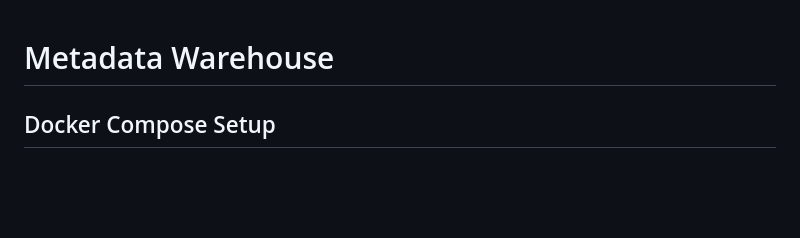
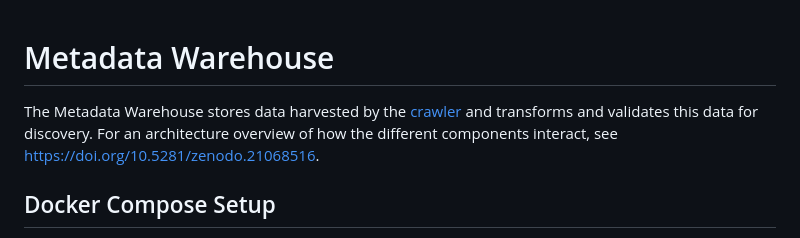
Before and after one commit to EOSC-Data-Commons/metadata-warehouse, a Markdown page: README.md, the part around the change. Drawn GitHub-style; blank space fills up the shorter version.

Commit message:
docs(readme): add link to deliverable doc

```diff
--- a/README.md
+++ b/README.md
@@ -1,4 +1,7 @@
 # Metadata Warehouse
+
+The Metadata Warehouse stores data harvested by the [crawler](https://github.com/EOSC-Data-Commons/metadata-crawlers/) and transforms and validates this data for discovery.
+For an architecture overview of how the different components interact, see https://doi.org/10.5281/zenodo.21068516.
 
 ## Docker Compose Setup
 
```
